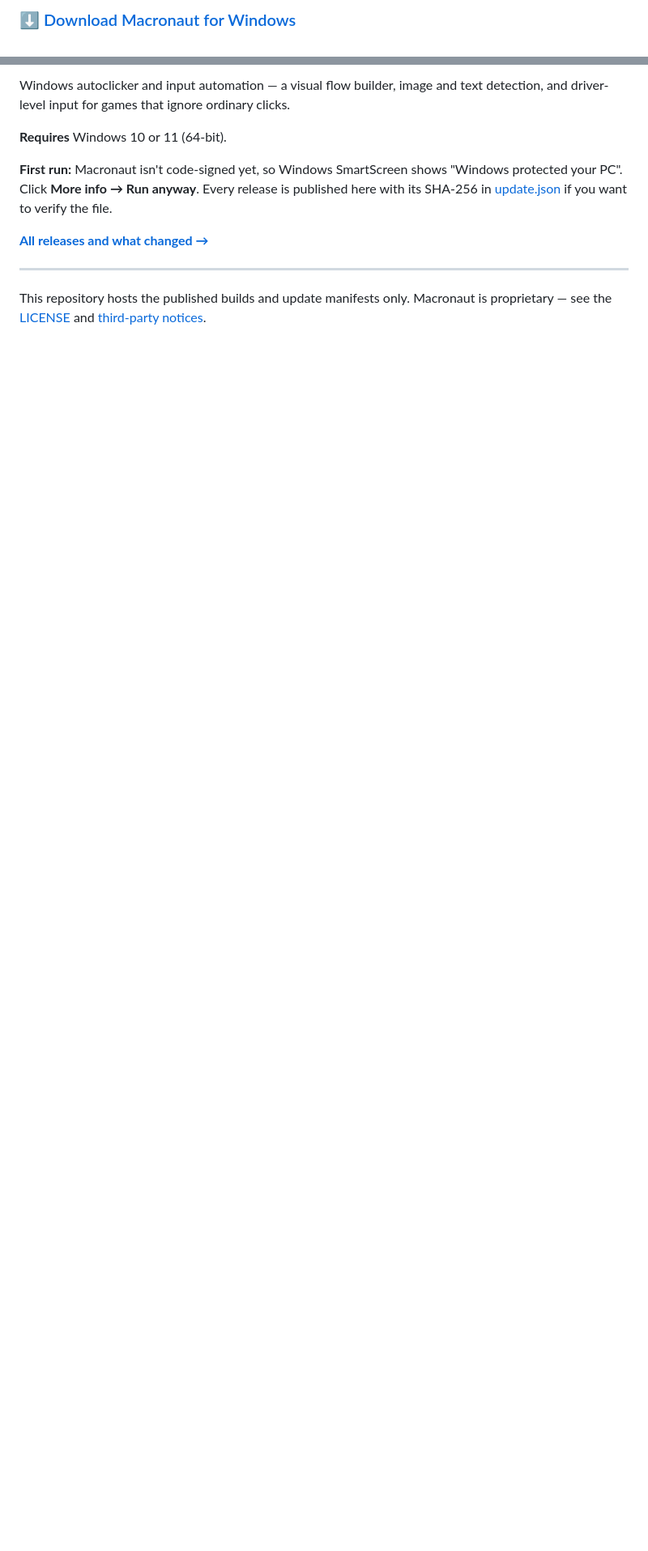
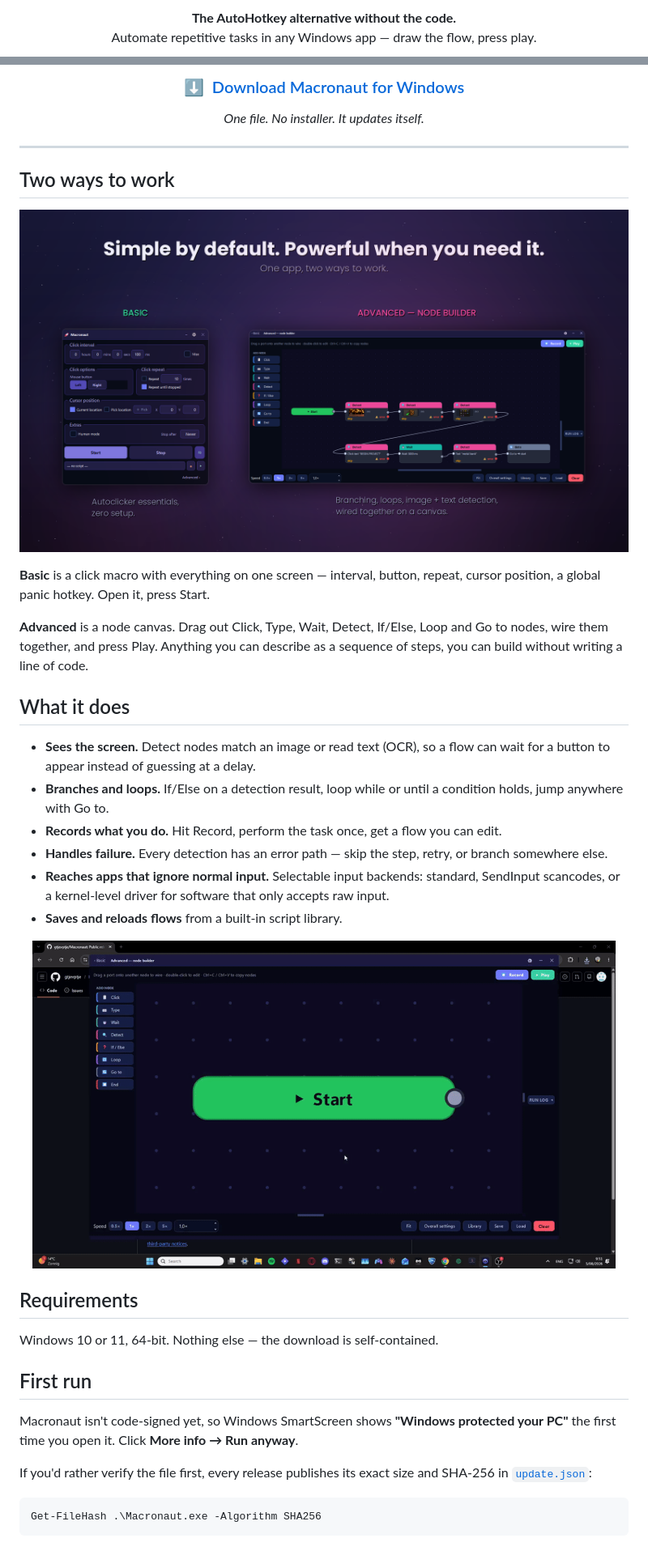
Before and after one commit to gtjevptje/Macronaut, a Markdown page: README.md, 2 parts joined by grey strips. Shown at 81% size. Rendered like a GitHub page; pictures changed too: assets/basic-vs-advanced.png (added), assets/load-flow.gif (added); blank space fills up the shorter version.

Commit message:
docs: turn the landing page into a real download page
The repo root showed a 108-byte stub with no link, no image and no mention
of the Releases page, so visitors concluded the binary was not published.
The exe is a release asset and stays one; this makes it findable.

- banner, screenshots and a flow-loading GIF in assets/ (2.5 MB)
- self-updating shields badges for version, release date and downloads
- prominent download CTA pointing at releases/latest/download/Macronaut.exe
- SmartScreen guidance plus a Get-FileHash line, since the exe is unsigned
- licence and third-party notices linked from the footer

Asset filenames are stable so the screenshots can be regenerated without
touching the README.

Co-Authored-By: Claude Opus 5 <noreply@anthropic.com>

````diff
--- a/README.md
+++ b/README.md
@@ -6,3 +6,4 @@
 
-### ⬇ [Download Macronaut for Windows](https://github.com/gtjevptje/macronaut-releases/releases/latest/download/Macronaut.exe)
+<p align="center"><b>The AutoHotkey alternative without the code.</b><br>
+Automate repetitive tasks in any Windows app — draw the flow, press play.</p>
 
@@ -10,17 +16,57 @@ One file, no installer. Run it. It updates itself.
 
-Windows autoclicker and input automation — a visual flow builder, image and text
-detection, and driver-level input for games that ignore ordinary clicks.
+<h3 align="center">
+  <a href="https://github.com/gtjevptje/macronaut-releases/releases/latest/download/Macronaut.exe">⬇&nbsp;&nbsp;Download Macronaut for Windows</a>
+</h3>
 
-**Requires** Windows 10 or 11 (64-bit).
-
-**First run:** Macronaut isn't code-signed yet, so Windows SmartScreen shows
-"Windows protected your PC". Click **More info → Run anyway**. Every release is
-published here with its SHA-256 in [update.json](https://github.com/gtjevptje/macronaut-releases/releases/latest/download/update.json) if you want to verify the file.
-
-[**All releases and what changed →**](https://github.com/gtjevptje/macronaut-releases/releases)
+<p align="center"><i>One file. No installer. It updates itself.</i></p>
 
 ---
 
-This repository hosts the published builds and update manifests only. Macronaut
-is proprietary — see the [LICENSE](https://github.com/gtjevptje/macronaut-releases/releases/latest/download/LICENSE)
-and [third-party notices](https://github.com/gtjevptje/macronaut-releases/releases/latest/download/THIRD-PARTY-NOTICES.md).
+## Two ways to work
+
+<p align="center">
+  <img src="assets/basic-vs-advanced.png" alt="Basic mode and the Advanced node builder side by side" width="100%">
+</p>
+
+**Basic** is a click macro with everything on one screen — interval, button, repeat,
+cursor position, a global panic hotkey. Open it, press Start.
+
+**Advanced** is a node canvas. Drag out Click, Type, Wait, Detect, If/Else, Loop and
+Go&nbsp;to nodes, wire them together, and press Play. Anything you can describe as a
+sequence of steps, you can build without writing a line of code.
+
+## What it does
+
+- **Sees the screen.** Detect nodes match an image or read text (OCR), so a flow can
+  wait for a button to appear instead of guessing at a delay.
+- **Branches and loops.** If/Else on a detection result, loop while or until a
+  condition holds, jump anywhere with Go&nbsp;to.
+- **Records what you do.** Hit Record, perform the task once, get a flow you can edit.
+- **Handles failure.** Every detection has an error path — skip the step, retry, or
+  branch somewhere else.
+- **Reaches apps that ignore normal input.** Selectable input backends: standard,
+  SendInput scancodes, or a kernel-level driver for software that only accepts raw
+  input.
+- **Saves and reloads flows** from a built-in script library.
+
+<p align="center">
+  <img src="assets/load-flow.gif" alt="Loading a saved flow from the script library" width="720">
+</p>
+
+## Requirements
+
+Windows 10 or 11, 64-bit. Nothing else — the download is self-contained.
+
+## First run
+
+Macronaut isn't code-signed yet, so Windows SmartScreen shows **"Windows protected
+your PC"** the first time you open it. Click **More info → Run anyway**.
+
+If you'd rather verify the file first, every release publishes its exact size and
+SHA-256 in
+[`update.json`](https://github.com/gtjevptje/macronaut-releases/releases/latest/download/update.json):
+
+```powershell
+Get-FileHash .\Macronaut.exe -Algorithm SHA256
+```
+
````
Also changed, not shown: other parts of README.md (+26 -5 lines), assets/banner.png (added), assets/basic-mode.png (added), assets/hero.png (added), assets/social-card.png (added).
